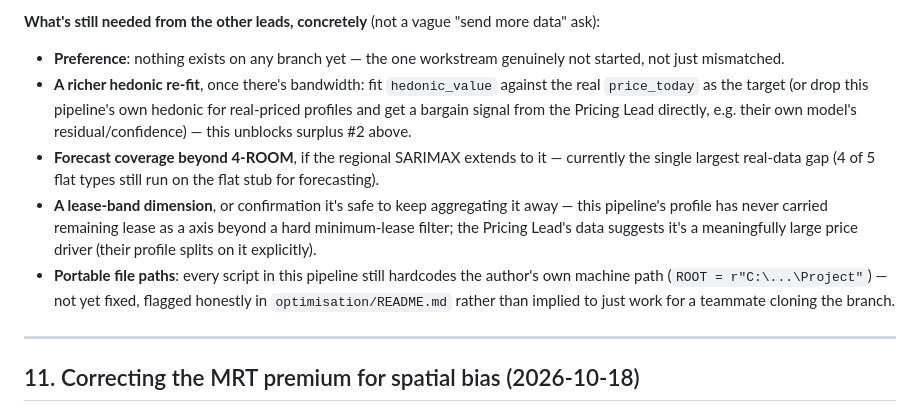
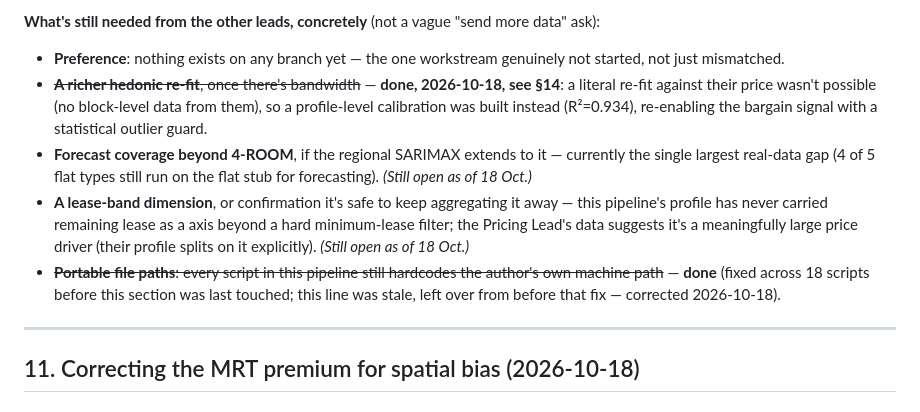
Before and after one commit to comanetan/EBA5005-GC, a Markdown page: optimisation/OPTIMISER_METHODOLOGY_REPORT.md, the part around the change. Rendered like a GitHub page.

Commit message:
Fix two stale claims in Sec 10 (paths + hedonic re-fit already done)
Co-Authored-By: Claude Sonnet 5 <noreply@anthropic.com>

```diff
--- a/optimisation/OPTIMISER_METHODOLOGY_REPORT.md
+++ b/optimisation/OPTIMISER_METHODOLOGY_REPORT.md
@@ -242,10 +242,10 @@ The Pricing & Availability Lead's and Forecasting Lead's real deliverables exist
 
 **What's still needed from the other leads, concretely** (not a vague "send more data" ask):
 - **Preference**: nothing exists on any branch yet — the one workstream genuinely not started, not just mismatched.
-- **A richer hedonic re-fit**, once there's bandwidth: fit `hedonic_value` against the real `price_today` as the target (or drop this pipeline's own hedonic for real-priced profiles and get a bargain signal from the Pricing Lead directly, e.g. their own model's residual/confidence) — this unblocks surplus #2 above.
-- **Forecast coverage beyond 4-ROOM**, if the regional SARIMAX extends to it — currently the single largest real-data gap (4 of 5 flat types still run on the flat stub for forecasting).
-- **A lease-band dimension**, or confirmation it's safe to keep aggregating it away — this pipeline's profile has never carried remaining lease as a axis beyond a hard minimum-lease filter; the Pricing Lead's data suggests it's a meaningfully large price driver (their profile splits on it explicitly).
-- **Portable file paths**: every script in this pipeline still hardcodes the author's own machine path (`ROOT = r"C:\...\Project"`) — not yet fixed, flagged honestly in `optimisation/README.md` rather than implied to just work for a teammate cloning the branch.
+- ~~**A richer hedonic re-fit**, once there's bandwidth~~ — **done, 2026-10-18, see §14**: a literal re-fit against their price wasn't possible (no block-level data from them), so a profile-level calibration was built instead (R²=0.934), re-enabling the bargain signal with a statistical outlier guard.
+- **Forecast coverage beyond 4-ROOM**, if the regional SARIMAX extends to it — currently the single largest real-data gap (4 of 5 flat types still run on the flat stub for forecasting). *(Still open as of 18 Oct.)*
+- **A lease-band dimension**, or confirmation it's safe to keep aggregating it away — this pipeline's profile has never carried remaining lease as a axis beyond a hard minimum-lease filter; the Pricing Lead's data suggests it's a meaningfully large price driver (their profile splits on it explicitly). *(Still open as of 18 Oct.)*
+- ~~**Portable file paths**: every script in this pipeline still hardcodes the author's own machine path~~ — **done** (fixed across 18 scripts before this section was last touched; this line was stale, left over from before that fix — corrected 2026-10-18).
 
 ---
 
```
